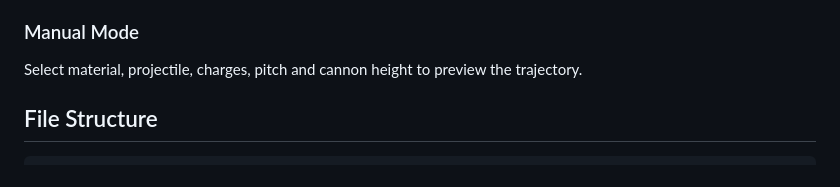
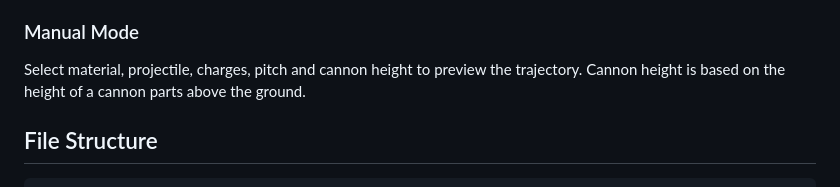
Before and after one commit to kbedn455/CBC-Trajectory-Calculator, a Markdown page: README.md, the part around the change. Rendered like a GitHub page.

```diff
--- a/README.md
+++ b/README.md
@@ -64,7 +64,7 @@ Or use the live version on [GitHub Pages](https://kbedn455.github.io/cbc-calcula
 
 ### Manual Mode
 
-Select material, projectile, charges, pitch and cannon height to preview the trajectory.
+Select material, projectile, charges, pitch and cannon height to preview the trajectory. Cannon height is based on the height of a cannon parts above the ground.
 
 ## File Structure
 
```
